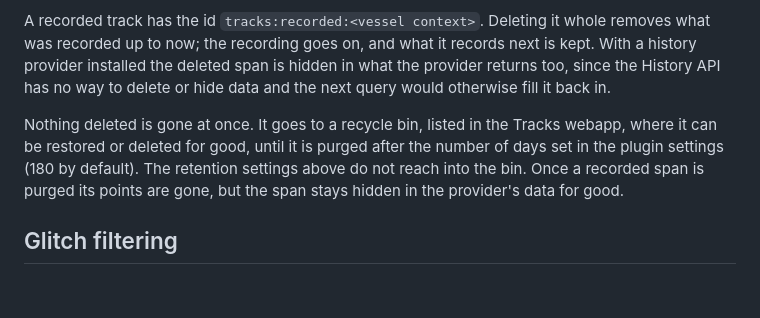
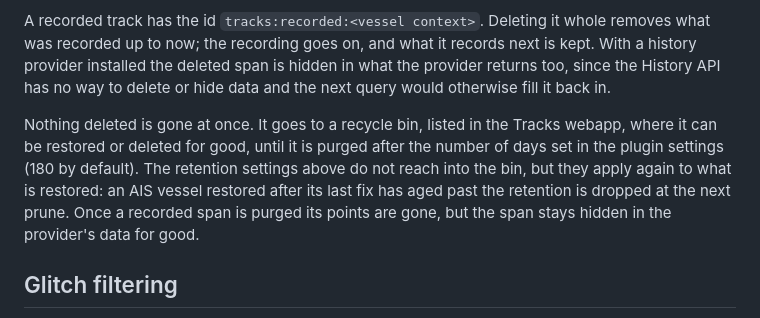
Before and after one commit to SignalK/tracks, a Markdown page: README.md, the part around the change. Drawn GitHub-style; blank space fills up the shorter version.

Commit message:
docs(readme): note that retention applies to a restored track

```diff
--- a/README.md
+++ b/README.md
@@ -68,10 +68,12 @@ history provider installed the deleted span is hidden in what the provider retur
 the History API has no way to delete or hide data and the next query would otherwise fill it
 back in.
 
-Nothing deleted is gone at once. It goes to a recycle bin, listed in the Tracks webapp, where
-it can be restored or deleted for good, until it is purged after the number of days set in the plugin settings (180 by default). The
-retention settings above do not reach into the bin. Once a recorded span is purged its points
-are gone, but the span stays hidden in the provider's data for good.
+Nothing deleted is gone at once. It goes to a recycle bin, listed in the Tracks webapp, where it
+can be restored or deleted for good, until it is purged after the number of days set in the
+plugin settings (180 by default). The retention settings above do not reach into the bin, but
+they apply again to what is restored: an AIS vessel restored after its last fix has aged past
+the retention is dropped at the next prune. Once a recorded span is purged its points are gone,
+but the span stays hidden in the provider's data for good.
 
 ## Glitch filtering
 
```
